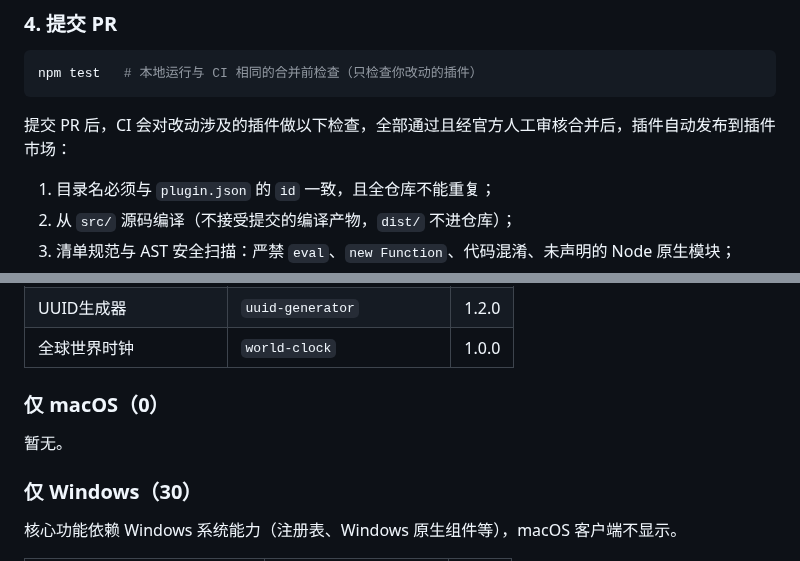
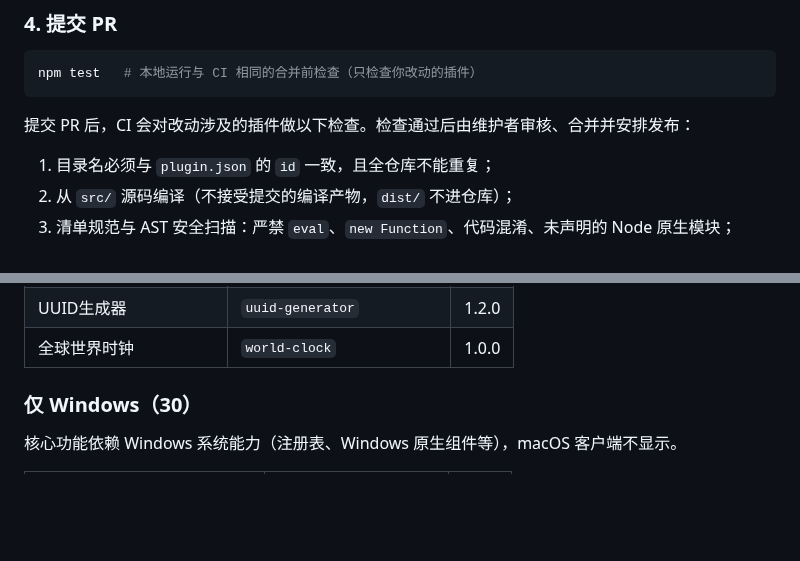
Before and after one commit to ZToolsTeam/ZTools-extensions, a Markdown page: README.md, 2 parts joined by grey strips. Rendered like a GitHub page; blank space fills up the shorter version.

````diff
--- a/README.md
+++ b/README.md
@@ -37,7 +48,7 @@ node scripts/build-declarative.mjs my-tool   # 从 src/ 编译到 dist/
 npm test   # 本地运行与 CI 相同的合并前检查（只检查你改动的插件）
 ```
 
-提交 PR 后，CI 会对改动涉及的插件做以下检查，全部通过且经官方人工审核合并后，插件自动发布到插件市场：
+提交 PR 后，CI 会对改动涉及的插件做以下检查。检查通过后由维护者审核、合并并安排发布：
 
 1. 目录名必须与 `plugin.json` 的 `id` 一致，且全仓库不能重复；
 2. 从 `src/` 源码编译（不接受提交的编译产物，`dist/` 不进仓库）；
@@ -97,10 +108,6 @@ npm test   # 本地运行与 CI 相同的合并前检查（只检查你改动的
 | 单位换算器 | `unit-converter` | 1.0.0 |
 | UUID生成器 | `uuid-generator` | 1.2.0 |
 | 全球世界时钟 | `world-clock` | 1.0.0 |
-
-### 仅 macOS（0）
-
-暂无。
 
 ### 仅 Windows（30）
 
````
Also changed, not shown: other parts of README.md (+16 -14 lines), CONTRIBUTING.md (+17 -19 lines), assets/ztools-logo.png (added).
